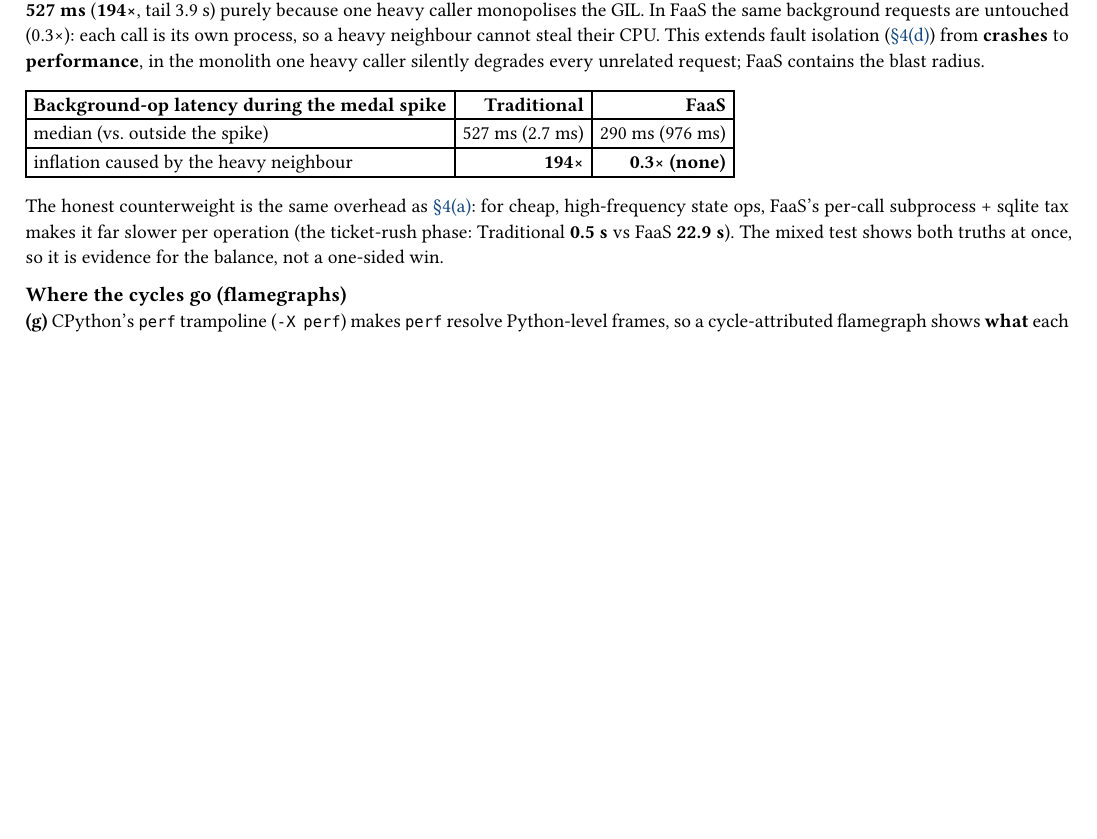
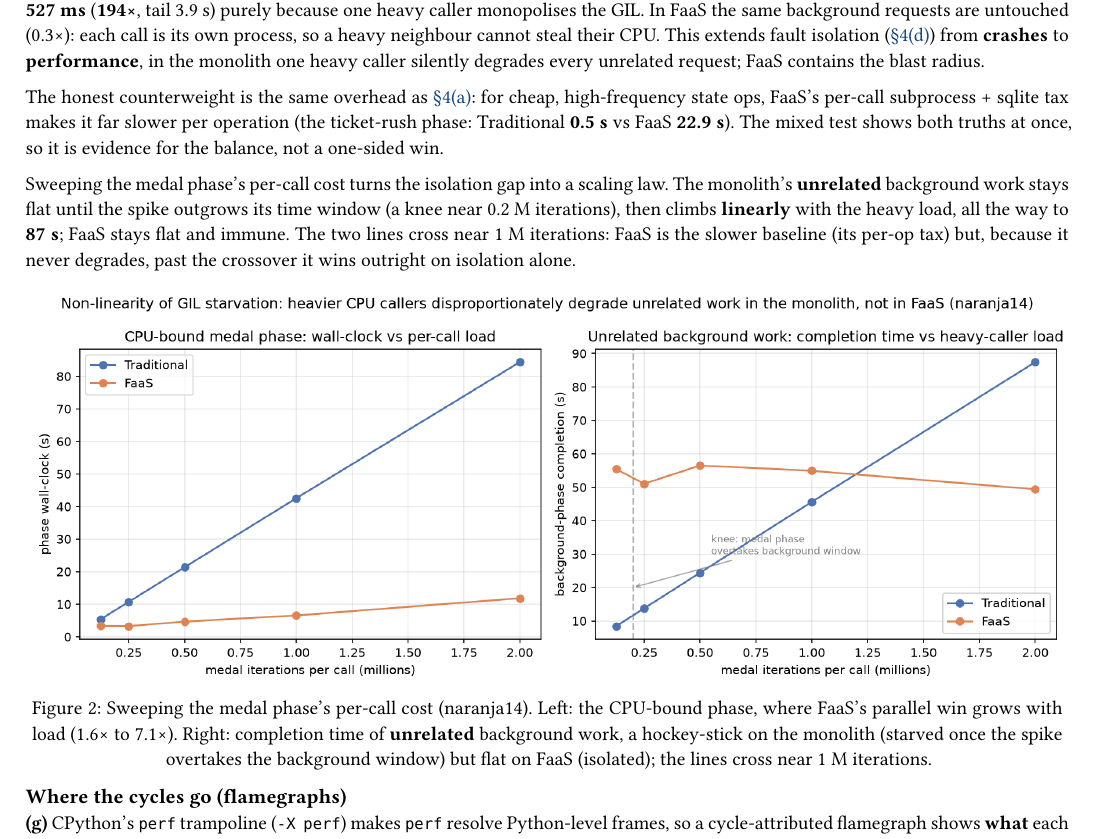
Before and after one commit to uvKogan/HWSW_HW2, a Typst document (report/report.typ): part of page 4 of 6, cut so that both start at the same text, the shorter picture padded with empty space. Compiled offline with Typst 0.15.

Commit message:
Report: add medal-iteration sweep showing the noisy-neighbor scaling law
Yuval observed that raising medal iterations 1M->2M blew Traditional's
unrelated background phase from ~8s to ~25s (super-linear). Swept the
per-call cost (125k..2M) on naranja14 and plotted it: the monolith's
unrelated background work is flat until the medal spike overtakes its
window (knee ~0.2M iters), then climbs linearly to 87s; FaaS stays flat
and immune, the two crossing near 1M iters. The medal-phase FaaS speedup
grows 1.6x->7.1x with load. New figure in axis (h); dropped the redundant
194x table (numbers already in prose). results.md documents the sweep +
reproduction command. Still 6 pages, 0 em dashes.

```diff
--- a/report/report.typ
+++ b/report/report.typ
@@ -289,4 +289,3 @@ so a heavy neighbour cannot steal their CPU. This extends fault isolation
 (#link(<ax-d>)[§4(d)]) from *crashes* to *performance*, in the monolith one heavy
 caller silently degrades every unrelated request; FaaS contains the blast radius.
 
-#table(
@@ -296,13 +292,24 @@ caller silently degrades every unrelated request; FaaS contains the blast radius
-  [*Background-op latency during the medal spike*], [*Traditional*], [*FaaS*],
-  [median (vs. outside the spike)], [527 ms (2.7 ms)], [290 ms (976 ms)],
-  [inflation caused by the heavy neighbour], [*194×*], [*0.3× (none)*],
-)
-
 The honest counterweight is the same overhead as #link(<ax-a>)[§4(a)]: for cheap,
 high-frequency state ops, FaaS's per-call subprocess + sqlite tax makes it far
 slower per operation (the ticket-rush phase: Traditional *0.5 s* vs FaaS
 *22.9 s*). The mixed test shows both truths at once, so it is evidence for the
 balance, not a one-sided win.
+
+Sweeping the medal phase's per-call cost turns the isolation gap into a scaling
+law. The monolith's *unrelated* background work stays flat until the spike
+outgrows its time window (a knee near 0.2 M iterations), then climbs *linearly*
+with the heavy load, all the way to *87 s*; FaaS stays flat and immune. The two
+lines cross near 1 M iterations: FaaS is the slower baseline (its per-op tax) but,
+because it never degrades, past the crossover it wins outright on isolation alone.
+
+#figure(
+  image("fig/sweep_noisy_neighbor.png", width: 100%),
+  caption: [Sweeping the medal phase's per-call cost (naranja14). Left: the
+    CPU-bound phase, where FaaS's parallel win grows with load (1.6× to 7.1×).
+    Right: completion time of *unrelated* background work, a hockey-stick on the
+    monolith (starved once the spike overtakes the background window) but flat on
+    FaaS (isolated); the lines cross near 1 M iterations.],
+)
 
 == Where the cycles go (flamegraphs)
 
```
Also changed, not shown: report/results.md (+21 -0 lines), report/fig/sweep_noisy_neighbor.png (added), results/mixed_burst/sweep_noisy_neighbor.png (added), report/report.typ (3 more changed lines).
